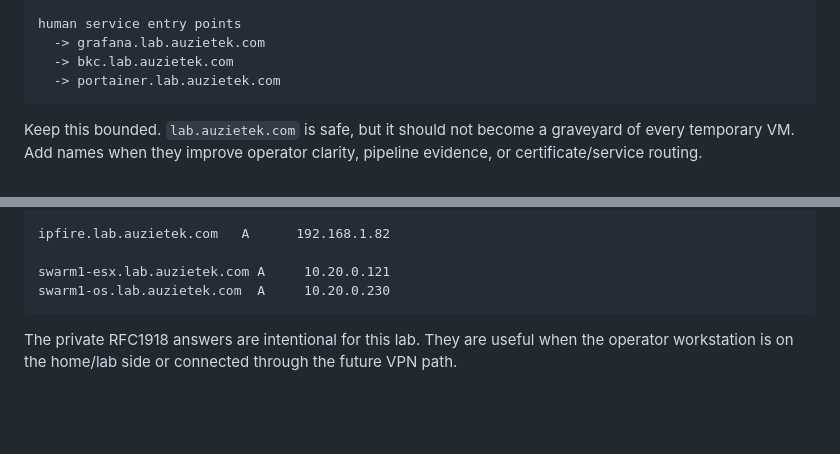
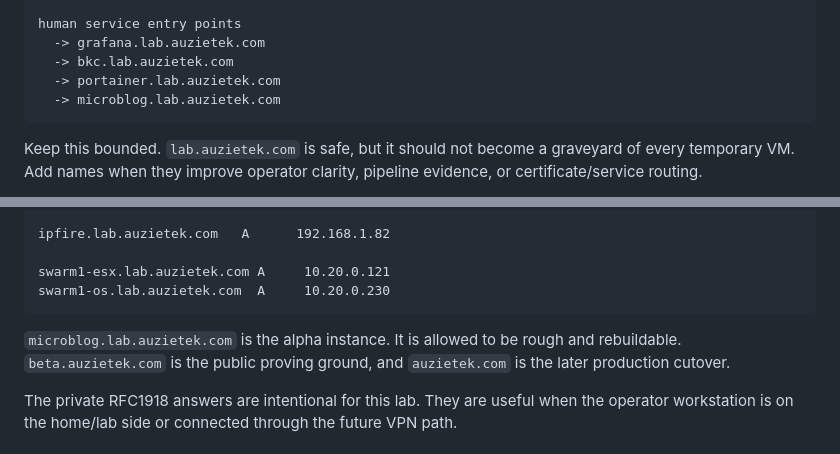
Before and after one commit to auzieman/BlackKnightController-main, a Markdown page: docs/lab-edge/lab-auzietek-dns-cert-map.md, 2 parts joined by grey strips. Drawn GitHub-style; blank space fills up the shorter version.

````diff
--- a/docs/lab-edge/lab-auzietek-dns-cert-map.md
+++ b/docs/lab-edge/lab-auzietek-dns-cert-map.md
@@ -54,6 +54,7 @@ human service entry points
   -> grafana.lab.auzietek.com
   -> bkc.lab.auzietek.com
   -> portainer.lab.auzietek.com
+  -> microblog.lab.auzietek.com
 ```
 
 Keep this bounded. `lab.auzietek.com` is safe, but it should not become a
@@ -87,6 +88,10 @@ ipfire.lab.auzietek.com   A      192.168.1.82
 swarm1-esx.lab.auzietek.com A     10.20.0.121
 swarm1-os.lab.auzietek.com  A     10.20.0.230
 ```
+
+`microblog.lab.auzietek.com` is the alpha instance. It is allowed to be rough
+and rebuildable. `beta.auzietek.com` is the public proving ground, and
+`auzietek.com` is the later production cutover.
 
 The private RFC1918 answers are intentional for this lab. They are useful when
 the operator workstation is on the home/lab side or connected through the
````
Also changed, not shown: docs/remote-sites/auzietek-beta-site-direction.md (+50 -0 lines), docs/remote-sites/kanboard-promotion-governance.md (added, +109 -0 lines).
